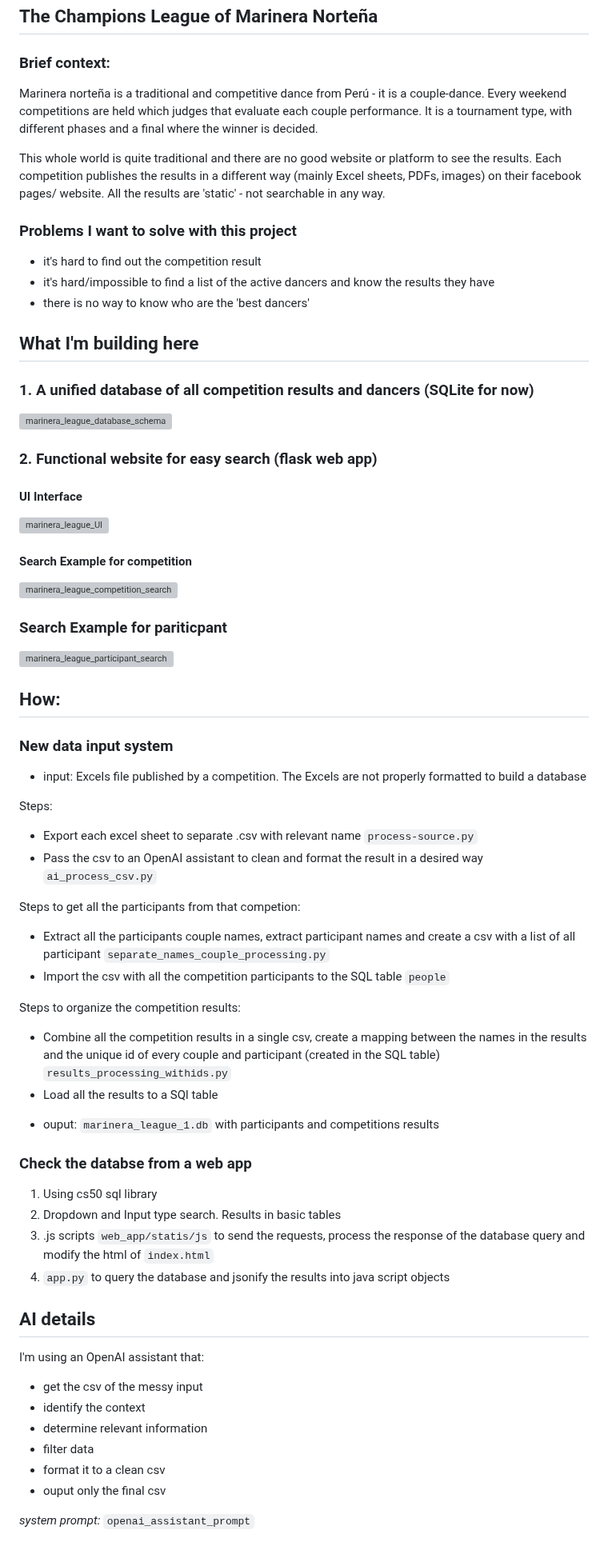
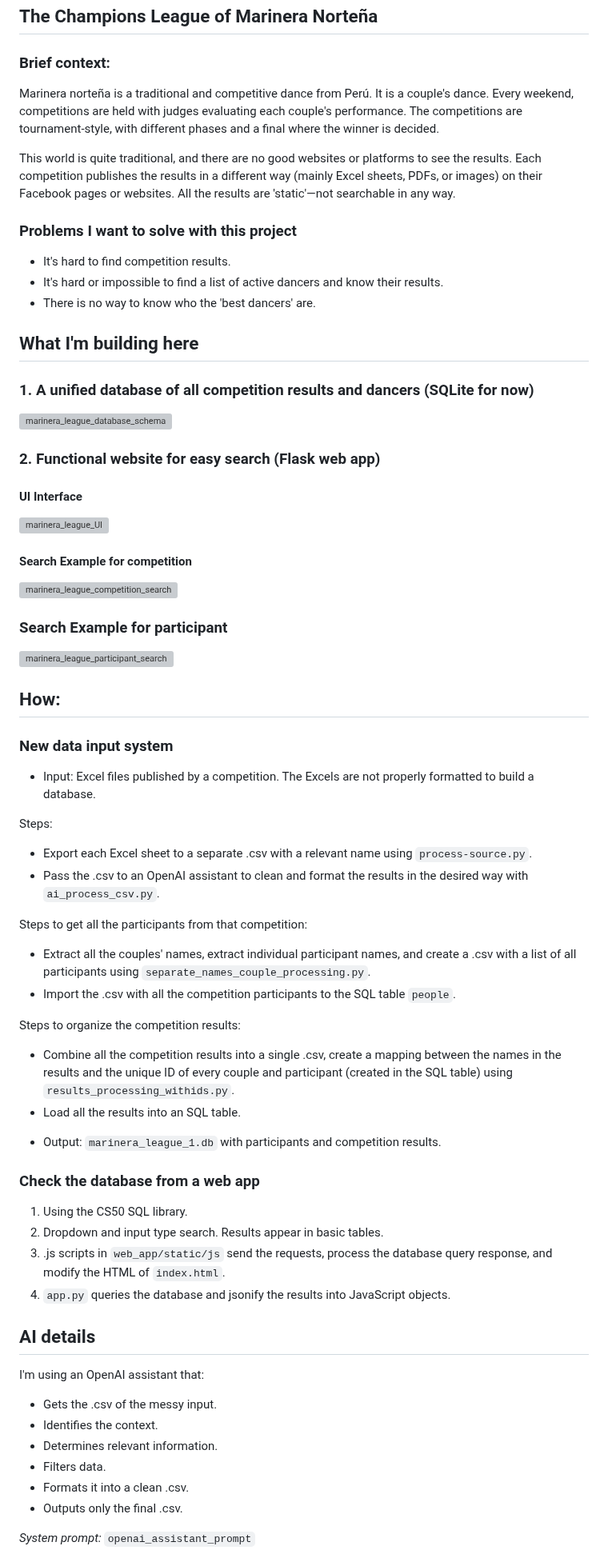
Before and after one commit to NicolaB1208/marinera-league, a Markdown page: README.md, the part around one of its changes. Shown at 80% size. Drawn GitHub-style; grey boxes are pictures that could not be loaded.

```diff
--- a/README.md
+++ b/README.md
@@ -2,67 +2,67 @@
 ## The Champions League of Marinera Norteña ##
 
 ### Brief context: ###
-Marinera norteña is a traditional and competitive dance from Perú - it is a couple-dance. Every weekend competitions are held which judges that evaluate each couple performance.
-It is a tournament type, with different phases and a final where the winner is decided.
+Marinera norteña is a traditional and competitive dance from Perú. It is a couple's dance. Every weekend, competitions are held with judges evaluating each couple's performance.
+The competitions are tournament-style, with different phases and a final where the winner is decided.
 
-This whole world is quite traditional and there are no good website or platform to see the results.
-Each competition publishes the results in a different way (mainly Excel sheets, PDFs, images) on their facebook pages/ website. All the results are 'static' - not searchable in any way.
+This world is quite traditional, and there are no good websites or platforms to see the results.
+Each competition publishes the results in a different way (mainly Excel sheets, PDFs, or images) on their Facebook pages or websites. All the results are 'static'—not searchable in any way.
 
 ### Problems I want to solve with this project ###
 
-- it's hard to find out the competition result
-- it's hard/impossible to find a list of the active dancers and know the results they have
-- there is no way to know who are the 'best dancers'
+- It's hard to find competition results.
+- It's hard or impossible to find a list of active dancers and know their results.
+- There is no way to know who the 'best dancers' are.
 
 ## What I'm building here ##
 
 ### 1. A unified database of all competition results and dancers (SQLite for now) ###
   ![marinera_league_database_schema](https://github.com/user-attachments/assets/57780668-effb-40dd-928c-1858accda836)
 
-### 2. Functional website for easy search (flask web app) ###
+### 2. Functional website for easy search (Flask web app) ###
 #### UI Interface ####
   ![marinera_league_UI](https://github.com/user-attachments/assets/ae26d2ee-d4be-4876-a95b-463023d085d4)
 #### Search Example for competition ####
   ![marinera_league_competition_search](https://github.com/user-attachments/assets/5bac089e-f943-41cb-a43e-04b45c6bfe45)
-### Search Example for pariticpant ###
+### Search Example for participant ###
   ![marinera_league_participant_search](https://github.com/user-attachments/assets/a7343ca4-5cd6-4012-ad8c-debb00f2fbf1)
 
 ## How: ##
 ### New data input system ###
 
-- input: Excels file published by a competition.
-  The Excels are not properly formatted to build a database
+- Input: Excel files published by a competition.
+  The Excels are not properly formatted to build a database.
 
 Steps:
-* Export each excel sheet to separate .csv with relevant name `process-source.py`
-* Pass the csv to an OpenAI assistant to clean and format the result in a desired way `ai_process_csv.py`
+* Export each Excel sheet to a separate .csv with a relevant name using `process-source.py`.
+* Pass the .csv to an OpenAI assistant to clean and format the results in the desired way with `ai_process_csv.py`.
 
-Steps to get all the participants from that competion:
-* Extract all the participants couple names, extract participant names and create a csv with a list of all participant `separate_names_couple_processing.py`
-* Import the csv with all the competition participants to the SQL table `people`
+Steps to get all the participants from that competition:
+* Extract all the couples' names, extract individual participant names, and create a .csv with a list of all participants using `separate_names_couple_processing.py`.
+* Import the .csv with all the competition participants to the SQL table `people`.
 
 Steps to organize the competition results:
-* Combine all the competition results in a single csv, create a mapping between the names in the results and the unique id of every couple and participant (created in the SQL table) `results_processing_withids.py`
-* Load all the results to a SQl table
+* Combine all the competition results into a single .csv, create a mapping between the names in the results and the unique ID of every couple and participant (created in the SQL table) using `results_processing_withids.py`.
+* Load all the results into an SQL table.
 
-- ouput: `marinera_league_1.db` with participants and competitions results
+- Output: `marinera_league_1.db` with participants and competition results.
 
-### Check the databse from a web app ###
+### Check the database from a web app ###
 
-1. Using cs50 sql library
-2. Dropdown and Input type search. Results in basic tables
-3. .js scripts `web_app/statis/js` to send the requests, process the response of the database query and modify the html of `index.html`
-4. `app.py` to query the database and jsonify the results into java script objects
+1. Using the CS50 SQL library.
+2. Dropdown and input type search. Results appear in basic tables.
+3. .js scripts in `web_app/static/js` send the requests, process the database query response, and modify the HTML of `index.html`.
+4. `app.py` queries the database and jsonify the results into JavaScript objects.
 
 ## AI details ##
 
 I'm using an OpenAI assistant that:
-- get the csv of the messy input
-- identify the context
-- determine relevant information
-- filter data
-- format it to a clean csv
-- ouput only the final csv
+- Gets the .csv of the messy input.
+- Identifies the context.
+- Determines relevant information.
+- Filters data.
+- Formats it into a clean .csv.
+- Outputs only the final .csv.
 
-*system prompt:* `openai_assistant_prompt`
+*System prompt:* `openai_assistant_prompt`
 
```
Also changed, not shown: other parts of README.md (+8 -8 lines).
